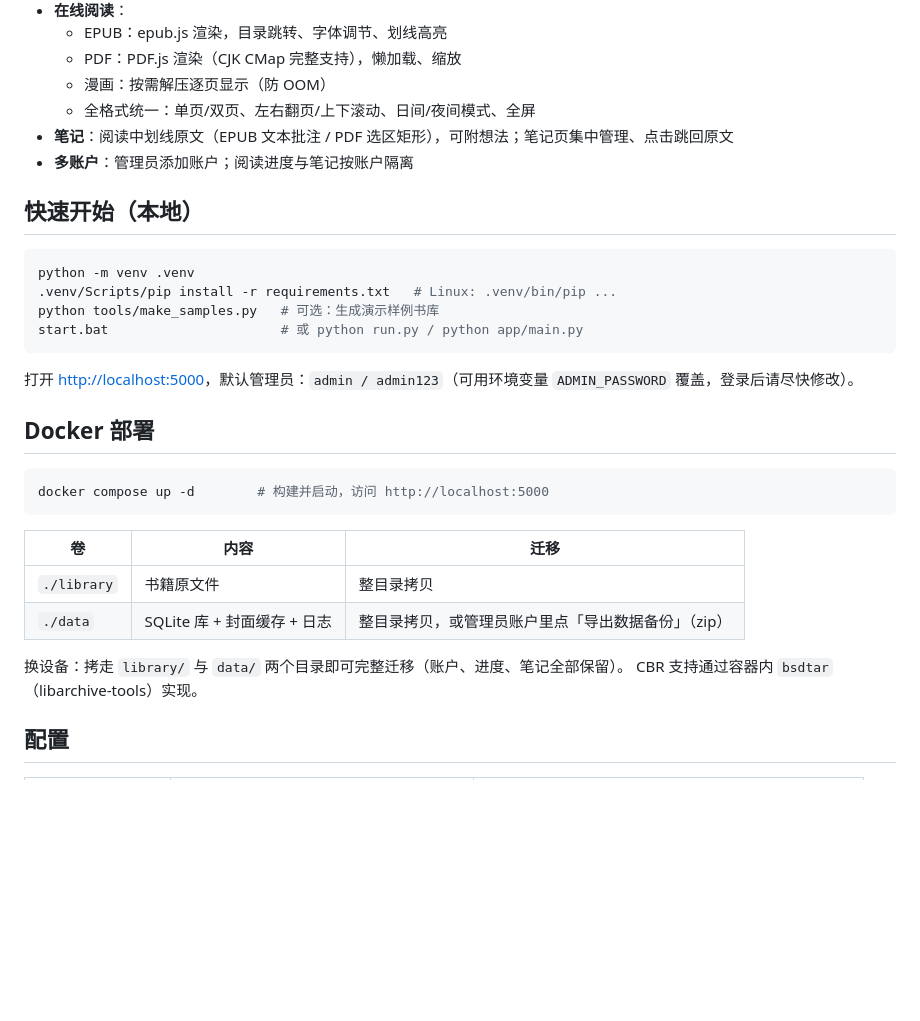
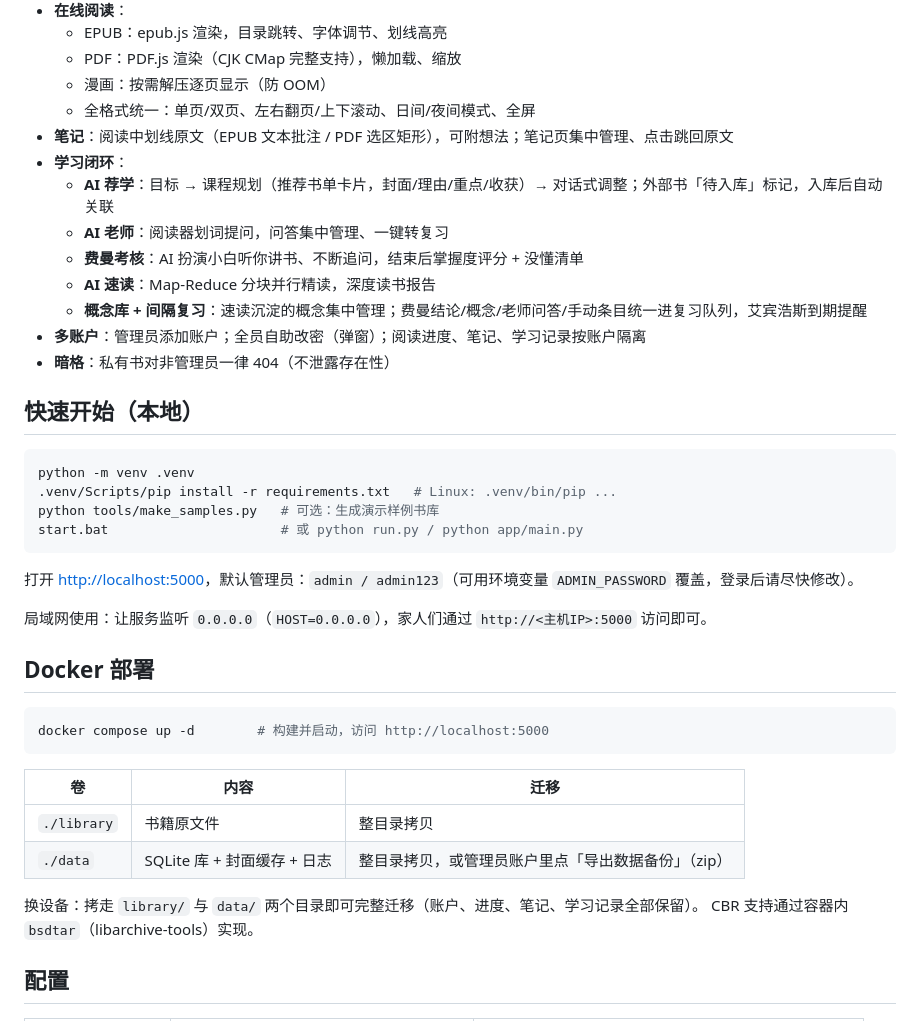
Before and after one commit to kangfengyu/Home-Library, a Markdown page: README.md, the part around one of its changes. Rendered like a GitHub page; blank space fills up the shorter version.

````diff
--- a/README.md
+++ b/README.md
@@ -13,7 +51,14 @@
   - 漫画：按需解压逐页显示（防 OOM）
   - 全格式统一：单页/双页、左右翻页/上下滚动、日间/夜间模式、全屏
 - **笔记**：阅读中划线原文（EPUB 文本批注 / PDF 选区矩形），可附想法；笔记页集中管理、点击跳回原文
-- **多账户**：管理员添加账户；阅读进度与笔记按账户隔离
+- **学习闭环**：
+  - **AI 荐学**：目标 → 课程规划（推荐书单卡片，封面/理由/重点/收获）→ 对话式调整；外部书「待入库」标记，入库后自动关联
+  - **AI 老师**：阅读器划词提问，问答集中管理、一键转复习
+  - **费曼考核**：AI 扮演小白听你讲书、不断追问，结束后掌握度评分 + 没懂清单
+  - **AI 速读**：Map-Reduce 分块并行精读，深度读书报告
+  - **概念库 + 间隔复习**：速读沉淀的概念集中管理；费曼结论/概念/老师问答/手动条目统一进复习队列，艾宾浩斯到期提醒
+- **多账户**：管理员添加账户；全员自助改密（弹窗）；阅读进度、笔记、学习记录按账户隔离
+- **暗格**：私有书对非管理员一律 404（不泄露存在性）
 
 ## 快速开始（本地）
 
@@ -26,6 +71,8 @@ start.bat                      # 或 python run.py / python app/main.py
 
 打开 <http://localhost:5000>，默认管理员：`admin / admin123`（可用环境变量 `ADMIN_PASSWORD` 覆盖，登录后请尽快修改）。
 
+局域网使用：让服务监听 `0.0.0.0`（`HOST=0.0.0.0`），家人们通过 `http://<主机IP>:5000` 访问即可。
+
 ## Docker 部署
 
 ```bash
@@ -37,7 +84,7 @@ docker compose up -d        # 构建并启动，访问 http://localhost:5000
 | `./library` | 书籍原文件 | 整目录拷贝 |
 | `./data` | SQLite 库 + 封面缓存 + 日志 | 整目录拷贝，或管理员账户里点「导出数据备份」（zip） |
 
-换设备：拷走 `library/` 与 `data/` 两个目录即可完整迁移（账户、进度、笔记全部保留）。
+换设备：拷走 `library/` 与 `data/` 两个目录即可完整迁移（账户、进度、笔记、学习记录全部保留）。
 CBR 支持通过容器内 `bsdtar`（libarchive-tools）实现。
 
 ## 配置
````
Also changed, not shown: other parts of README.md (+53 -12 lines), docs/images/desk.jpg (added), docs/images/feynman.jpg (added), docs/images/learn.jpg (added), docs/images/reader.jpg (added), docs/images/shelf.jpg (added), docs/images/speedread.jpg (added).
